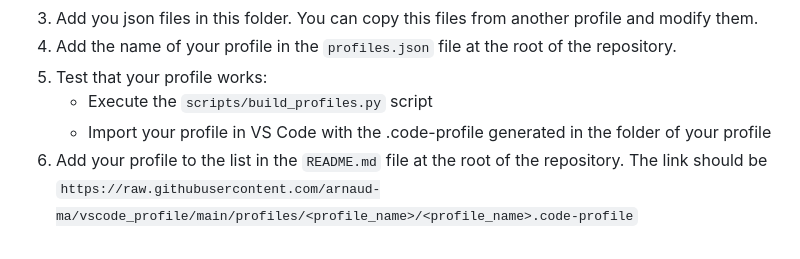
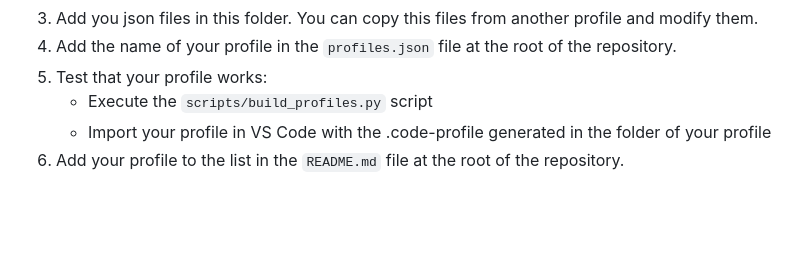
Before and after one commit to arnaud-ma/vscode_profile, a Markdown page: README.md, the part around the change. Drawn GitHub-style; blank space fills up the shorter version.

```diff
--- a/README.md
+++ b/README.md
@@ -49,4 +49,4 @@ You can refer to the profiles already there in the `profiles` folder.
 5. Test that your profile works:
    - Execute the `scripts/build_profiles.py` script
    - Import your profile in VS Code with the .code-profile generated in the folder of your profile
-6. Add your profile to the list in the `README.md` file at the root of the repository. The link should be `https://raw.githubusercontent.com/arnaud-ma/vscode_profile/main/profiles/<profile_name>/<profile_name>.code-profile`
+6. Add your profile to the list in the `README.md` file at the root of the repository.
```
